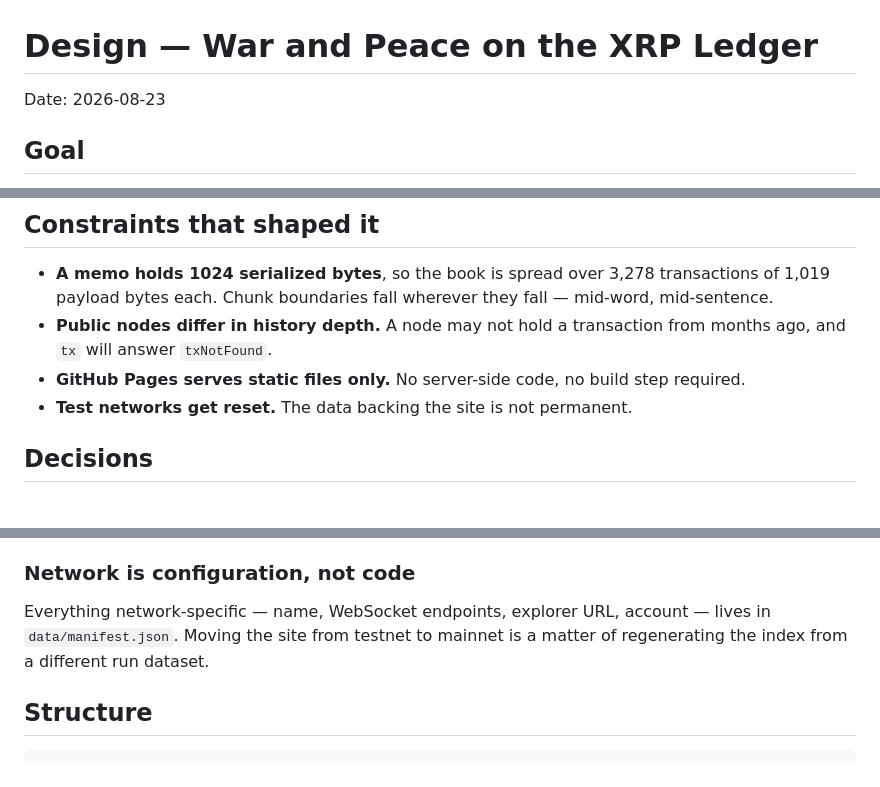
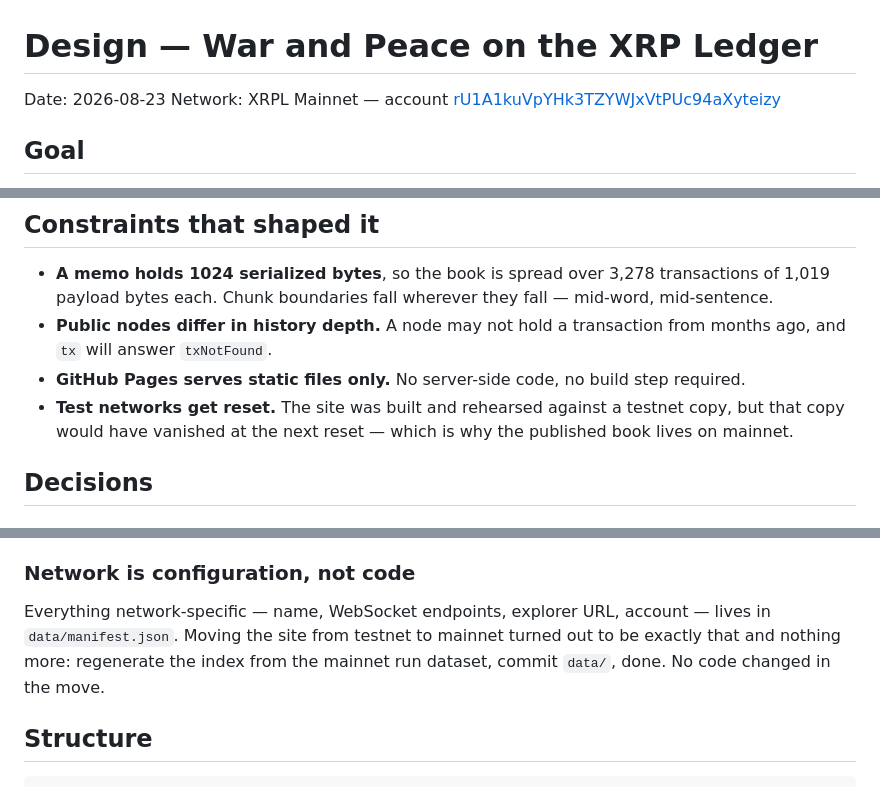
Before and after one commit to StaticBit-io/war-and-peace-on-xrpl, a Markdown page: docs/DESIGN.md, 3 parts joined by grey strips. GitHub-like rendering.

Commit message:
docs: record that the published copy lives on mainnet
The design notes still described the network as impermanent, which was true of
the testnet rehearsal and is no longer true of what is published. Also records
the outcome of the network-is-configuration decision: the move to mainnet
touched data/ only, exactly as the design predicted.

```diff
--- a/docs/DESIGN.md
+++ b/docs/DESIGN.md
@@ -1,6 +1,7 @@
 # Design — War and Peace on the XRP Ledger
 
 Date: 2026-08-23
+Network: XRPL Mainnet — account [rU1A1kuVpYHk3TZYWJxVtPUc94aXyteizy](https://livenet.xrpl.org/accounts/rU1A1kuVpYHk3TZYWJxVtPUc94aXyteizy)
 
 ## Goal
 
@@ -15,7 +16,8 @@ skeptic: if it quietly served a cached copy of the book, the demonstration would
 - **Public nodes differ in history depth.** A node may not hold a transaction from months ago, and
   `tx` will answer `txNotFound`.
 - **GitHub Pages serves static files only.** No server-side code, no build step required.
-- **Test networks get reset.** The data backing the site is not permanent.
+- **Test networks get reset.** The site was built and rehearsed against a testnet copy, but that
+  copy would have vanished at the next reset — which is why the published book lives on mainnet.
 
 ## Decisions
 
@@ -64,8 +66,9 @@ path from transaction to rendered paragraph.
 ### Network is configuration, not code
 
 Everything network-specific — name, WebSocket endpoints, explorer URL, account — lives in
-`data/manifest.json`. Moving the site from testnet to mainnet is a matter of regenerating the
-index from a different run dataset.
+`data/manifest.json`. Moving the site from testnet to mainnet turned out to be exactly that and
+nothing more: regenerate the index from the mainnet run dataset, commit `data/`, done. No code
+changed in the move.
 
 ## Structure
 
```
